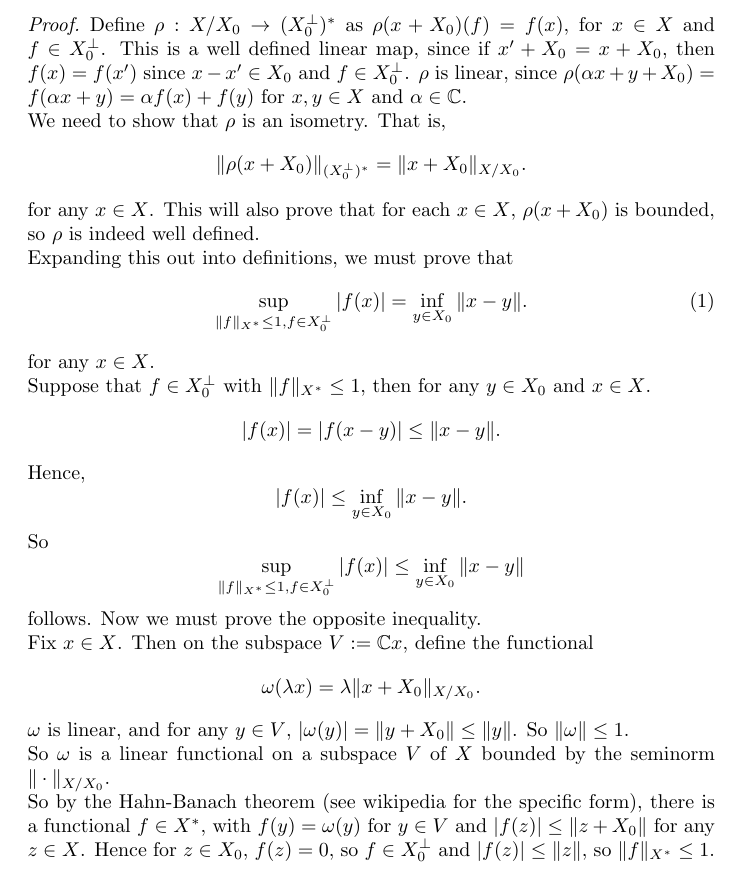
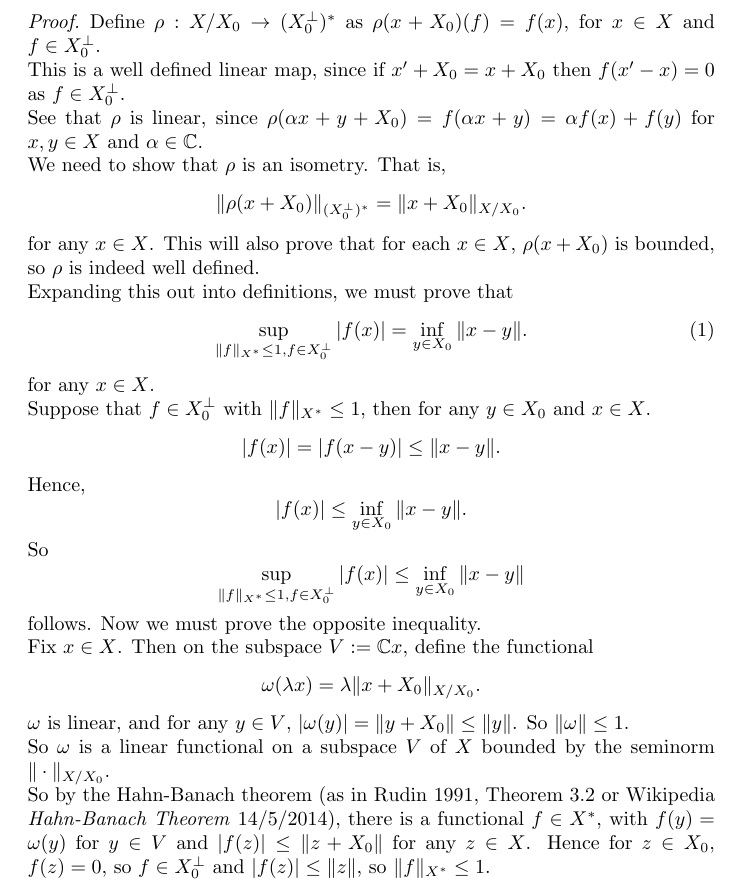
Before and after one commit to hamkarim/FunctionalAnalysis, a LaTeX document (ass3.tex): part of page 2 of 4, cut so that both start at the same text. Compiled offline with pdfLaTeX.

Commit message:
Fixed wiki reference and added pdf

```diff
--- a/ass3.tex
+++ b/ass3.tex
@@ -28,8 +28,12 @@ For this question, $X$ is a normed space and $X_0$ is a closed subspace.
 \end{proposition}
 \begin{proof}
     Define $\rho:X/X_0\rightarrow (X_0^\perp)^*$ as $\rho(x+X_0)(f) = f(x)$, for $x \in X$
-    and $f \in X_0^\perp$. This is a well defined linear map, since if $x' + X_0 = x+X_0$, then
-    $f(x) = f(x')$ since $x-x' \in X_0$ and $f \in X_0^\perp$. $\rho$ is linear, since $\rho(\alpha x+y+X_0) = f(\alpha x+y) = \alpha f(x) + f(y)$
+    and $f \in X_0^\perp$.
+
+    This is a well defined linear map, since if $x' + X_0 = x+X_0$ then
+    $f(x'-x) = 0$ as $f \in X_0^\perp$.
+
+    See that $\rho$ is linear, since $\rho(\alpha x+y+X_0) = f(\alpha x+y) = \alpha f(x) + f(y)$
     for $x,y \in X$ and $\alpha \in \Cplx$.
 
 
@@ -70,7 +74,7 @@ For this question, $X$ is a normed space and $X_0$ is a closed subspace.
 
     So $\omega$ is a linear functional on a subspace $V$ of $X$ bounded by the seminorm $\|\cdot\|_{X/X_0}$.
 
-    So by the Hahn-Banach theorem (see wikipedia for the specific form), there is a functional $f \in X^*$, with $f(y) = \omega(y)$ for $y \in V$
+    So by the Hahn-Banach theorem (as in Rudin 1991, Theorem 3.2 or Wikipedia \emph{Hahn-Banach Theorem} 14/5/2014), there is a functional $f \in X^*$, with $f(y) = \omega(y)$ for $y \in V$
     and $|f(z)| \leq \|z+X_0\|$ for any $z \in X$. Hence for $z \in X_0$, $f(z) = 0$, so $f \in X_0^\perp$
     and $|f(z)|\leq \|z\|$, so $\|f\|_{X^*}\leq 1$.
 
```
Also changed, not shown: ass3.pdf, ass3.tex (4 more changed lines).
